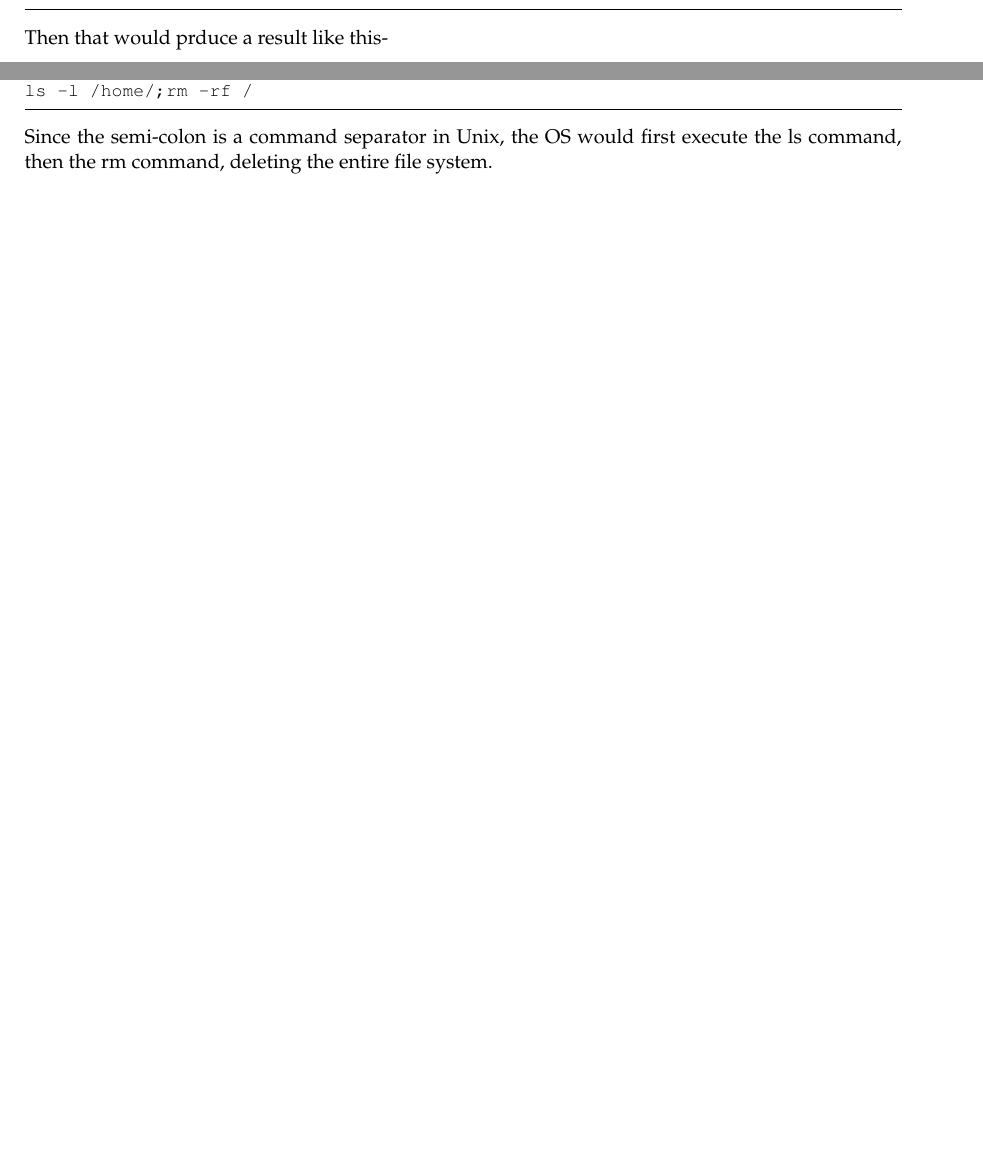
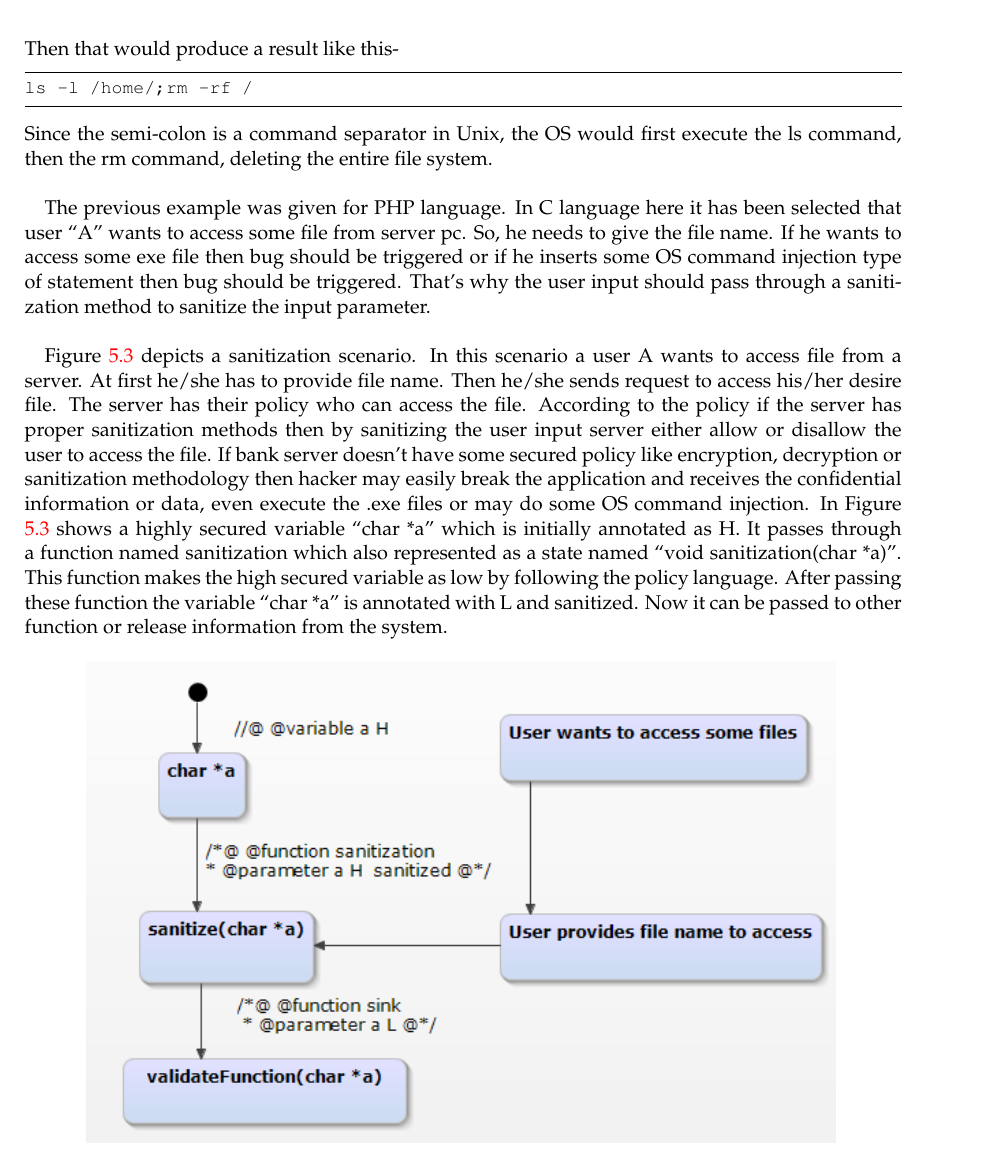
Before and after one commit to adnanrabbi03646555/ThesisWriting, a LaTeX thesis (Master_ThesisTemplate/main.tex, which reads Master_ThesisTemplate/chapters/Experiments.tex): two parts of pages 42 and 43 of 53 before the commit and part of page 44 of 53 after it, the two joined at a grey line, cut so that both start at the same text, the shorter picture padded with empty space. Compiled offline with pdfLaTeX; an older LaTeX class or package is replaced by its successor.

Commit message:
14_09_2015

```diff
--- a/Master_ThesisTemplate/chapters/Experiments.tex
+++ b/Master_ThesisTemplate/chapters/Experiments.tex
@@ -83,14 +92,19 @@ The userName variable is not checked for malicious input. An attacker could set
 \begin{lstlisting}
 ;rm -rf /
 \end{lstlisting}
-Then that would prduce a result like this-
+Then that would produce a result like this-
 \begin{lstlisting}
 ls -l /home/;rm -rf /
 \end{lstlisting}
-Since the semi-colon is a command separator in Unix, the OS would first execute the ls command, then the rm command, deleting the entire file system.
+Since the semi-colon is a command separator in Unix, the OS would first execute the ls command, then the rm command, deleting the entire file system.\\
+
+The previous example was given for PHP language. In C language here it has been selected that user \enquote{A} wants to access some file from server pc. So, he needs to give the file name. If he wants to access some exe file then bug should be triggered or if he inserts some OS command injection type of statement then bug should be triggered. That's why the user input should pass through a sanitization method to sanitize the input parameter.\\
+
+ Figure \ref{sanitization_scenario} depicts a sanitization scenario. In this scenario a user A wants to access file from a server. At first he/she has to provide file name. Then he/she sends request to access his/her desire file. The server has their policy who can access the file. According to the policy if the server has proper sanitization methods then by sanitizing the user input server either allow or disallow the user to access the file. If bank server doesn't have some secured policy like encryption, decryption or sanitization methodology then hacker may easily break the application and receives the confidential information or data, even execute the .exe files or may do some OS command injection. In Figure \ref{sanitization_scenario} shows a highly secured variable \enquote{char *a} which is initially annotated as H. It passes through a function named sanitization which also represented as a state named \enquote{void sanitization(char *a)}. This function makes the high secured variable as low by following the policy language. After passing these function the variable \enquote{char *a} is annotated with L and sanitized. Now it can be passed to other function or release information from the system.
 
 \begin{figure}[htbp]
 	\centering
 	\includegraphics{styles/sanitization_scenario.png}
+	\label{sanitization_scenario}
 	\caption{Sanitization Scenario}
 \end{figure}
```
Also changed, not shown: Master_ThesisTemplate/main.pdf, Master_ThesisTemplate/chapters/Experiments.tex (17 more changed lines), 4 other files.
